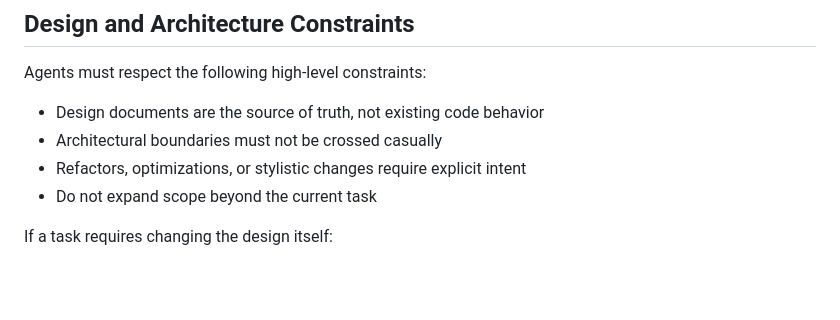
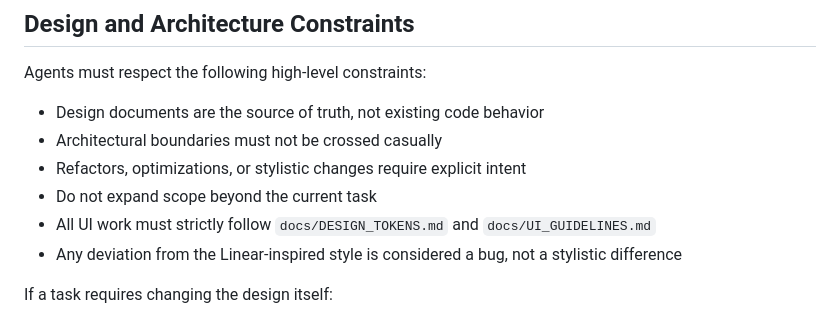
Before and after one commit to ypyf/hulunote-app, a Markdown page: AGENTS.md, the part around the change. GitHub-like rendering; blank space fills up the shorter version.

Commit message:
Docs: add UI design tokens and guidelines; update agent workflow

```diff
--- a/AGENTS.md
+++ b/AGENTS.md
@@ -44,6 +44,8 @@ Agents must respect the following high-level constraints:
 - Architectural boundaries must not be crossed casually
 - Refactors, optimizations, or stylistic changes require explicit intent
 - Do not expand scope beyond the current task
+- All UI work must strictly follow `docs/DESIGN_TOKENS.md` and `docs/UI_GUIDELINES.md`
+- Any deviation from the Linear-inspired style is considered a bug, not a stylistic difference
 
 If a task requires changing the design itself:
 
```
Also changed, not shown: docs/DESIGN_TOKENS.md (added, +144 -0 lines), docs/UI_GUIDELINES.md (added, +130 -0 lines).
